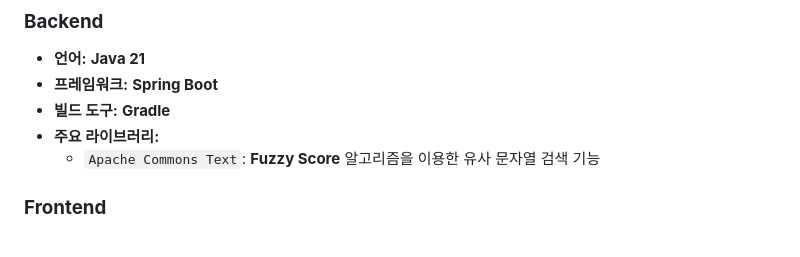
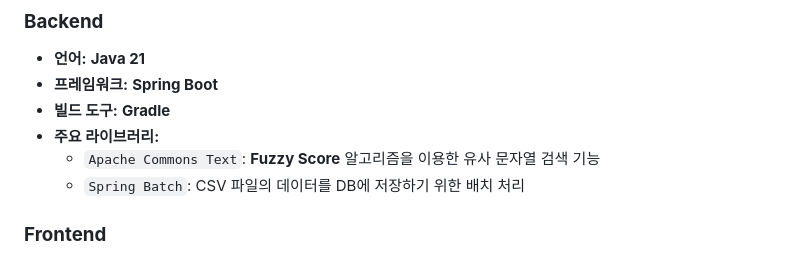
Before and after one commit to kivccc/TrustPrice, a Markdown page: README.md, the part around the change. GitHub-like rendering.

```diff
--- a/README.md
+++ b/README.md
@@ -41,6 +41,7 @@ https://datalab.visitkorea.or.kr/site/portal/ex/bbs/View.do?cbIdx=1135&bcIdx=309
 - **빌드 도구:** **Gradle**
 - **주요 라이브러리:**
   - `Apache Commons Text`: **Fuzzy Score** 알고리즘을 이용한 유사 문자열 검색 기능
+  - `Spring Batch`: CSV 파일의 데이터를 DB에 저장하기 위한 배치 처리
 
 
 ### **Frontend**
```
